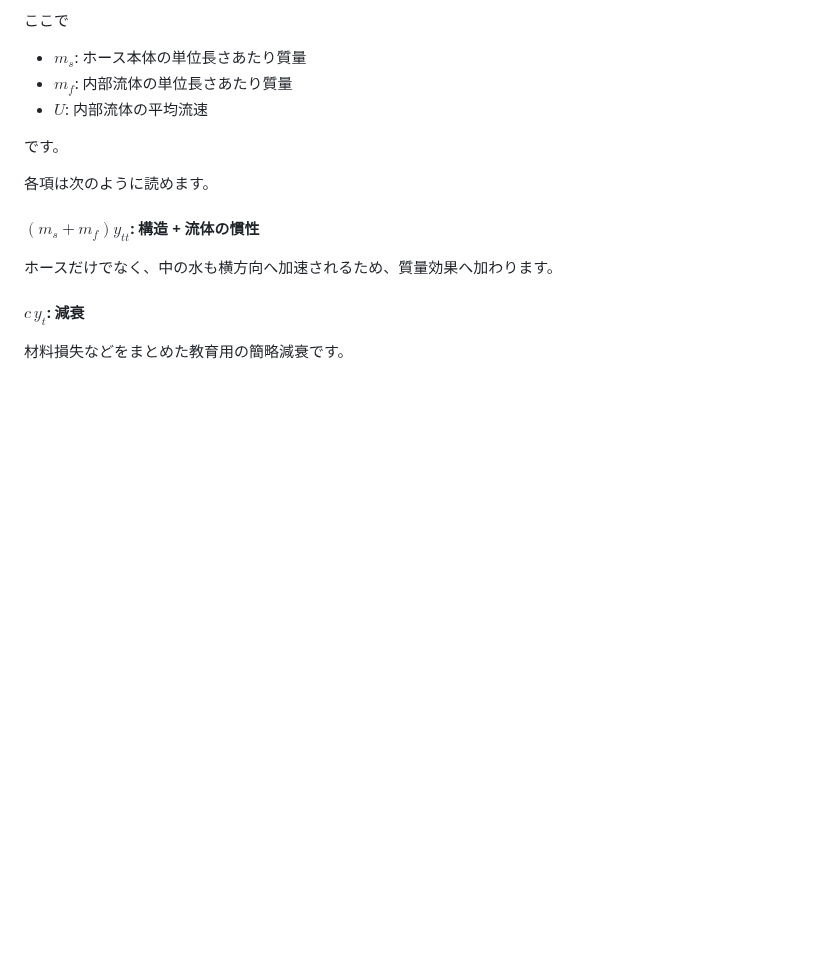
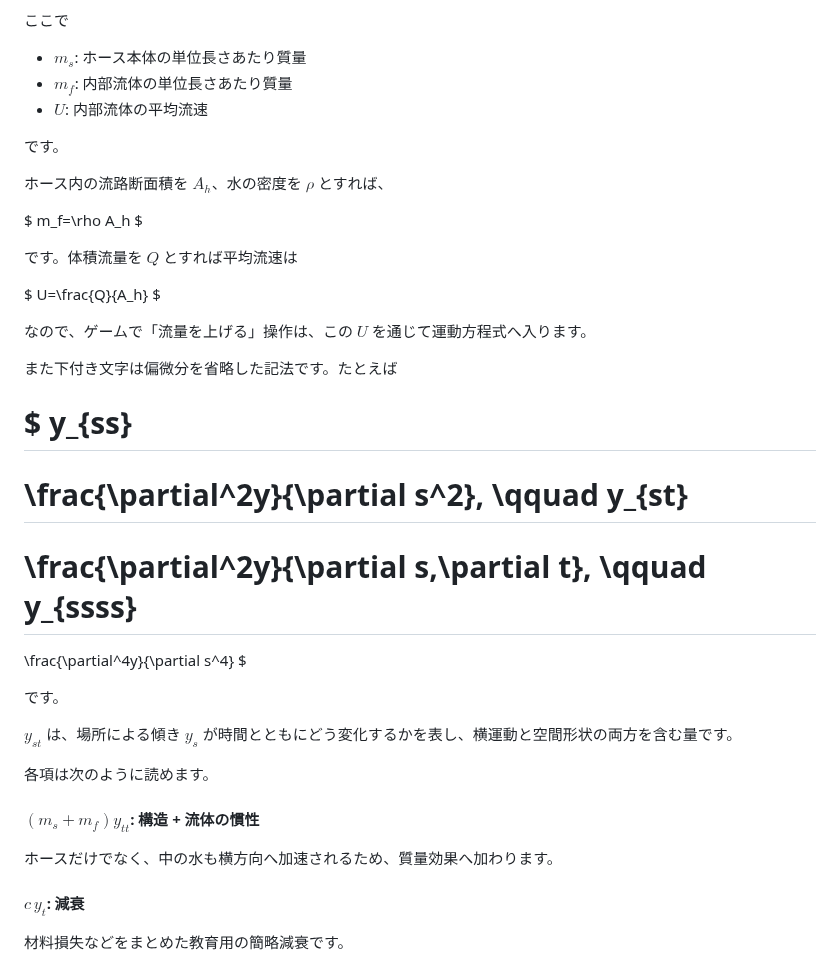
Before and after one commit to InSuns21/biped-control-lab, a Markdown page: docs/theory/S10_flexible_hose_biped_bridge.md, the part around one of its changes. Drawn GitHub-style; blank space fills up the shorter version.

Commit message:
docs: explain S10 flow variables and derivative notation

```diff
--- a/docs/theory/S10_flexible_hose_biped_bridge.md
+++ b/docs/theory/S10_flexible_hose_biped_bridge.md
@@ -614,6 +614,40 @@ $$
 
 です。
 
+ホース内の流路断面積を $A_h$、水の密度を $\rho$ とすれば、
+
+$
+m_f=\rho A_h
+$
+
+です。体積流量を $Q$ とすれば平均流速は
+
+$
+U=\frac{Q}{A_h}
+$
+
+なので、ゲームで「流量を上げる」操作は、この $U$ を通じて運動方程式へ入ります。
+
+また下付き文字は偏微分を省略した記法です。たとえば
+
+$
+y_{ss}
+=
+\frac{\partial^2y}{\partial s^2},
+\qquad
+y_{st}
+=
+\frac{\partial^2y}{\partial s\,\partial t},
+\qquad
+y_{ssss}
+=
+\frac{\partial^4y}{\partial s^4}
+$
+
+です。
+
+$y_{st}$ は、場所による傾き $y_s$ が時間とともにどう変化するかを表し、横運動と空間形状の両方を含む量です。
+
 各項は次のように読めます。
 
 #### $(m_s+m_f)y_{tt}$: 構造 + 流体の慣性
```
Also changed, not shown: other parts of docs/theory/S10_flexible_hose_biped_bridge.md (+1 -0 lines).
